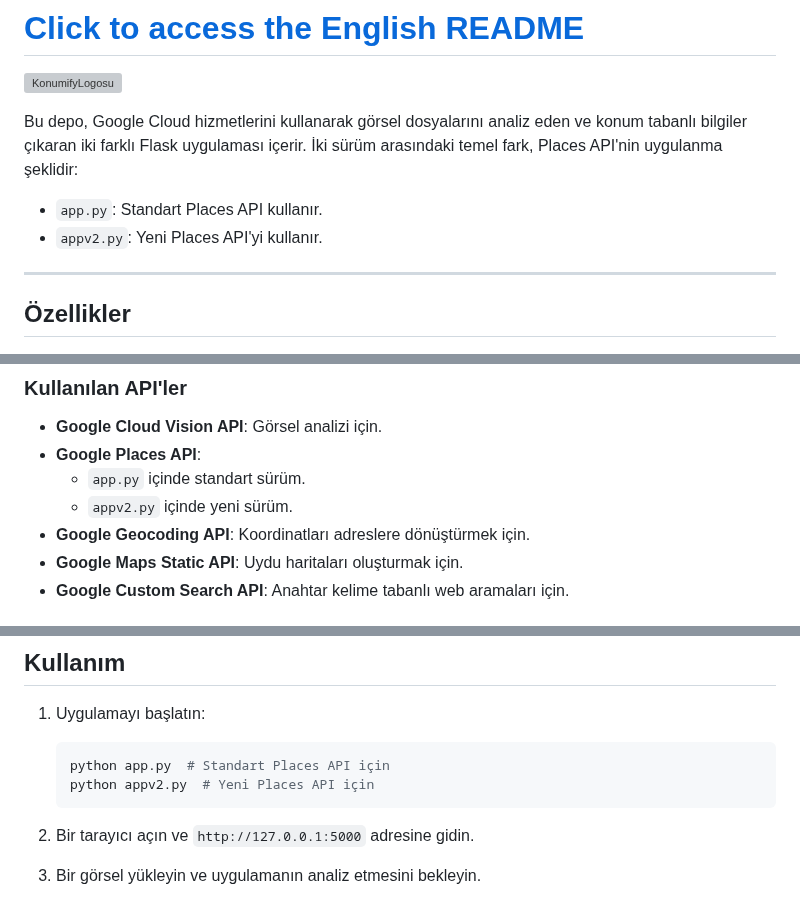
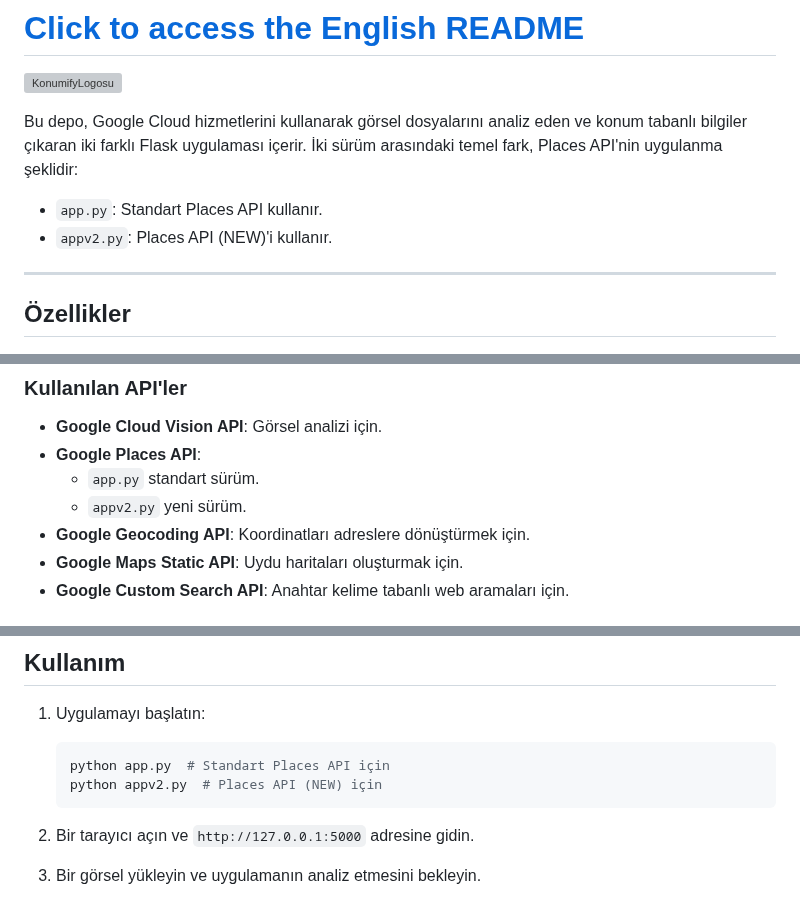
Before and after one commit to Turkalypse/konumify, a Markdown page: README.md, 3 parts joined by grey strips. Rendered like a GitHub page; grey boxes are pictures that could not be loaded.

````diff
--- a/README.md
+++ b/README.md
@@ -5,7 +5,7 @@
 Bu depo, Google Cloud hizmetlerini kullanarak görsel dosyalarını analiz eden ve konum tabanlı bilgiler çıkaran iki farklı Flask uygulaması içerir. İki sürüm arasındaki temel fark, Places API'nin uygulanma şeklidir:
 
 - `app.py`: Standart Places API kullanır.
-- `appv2.py`: Yeni Places API'yi kullanır.
+- `appv2.py`: Places API (NEW)'i kullanır.
 
 ---
 
@@ -35,8 +35,8 @@ Bu depo, Google Cloud hizmetlerini kullanarak görsel dosyalarını analiz eden
 
 - **Google Cloud Vision API**: Görsel analizi için.
 - **Google Places API**:
-  - `app.py` içinde standart sürüm.
-  - `appv2.py` içinde yeni sürüm.
+  - `app.py` standart sürüm.
+  - `appv2.py` yeni sürüm.
 - **Google Geocoding API**: Koordinatları adreslere dönüştürmek için.
 - **Google Maps Static API**: Uydu haritaları oluşturmak için.
 - **Google Custom Search API**: Anahtar kelime tabanlı web aramaları için.
@@ -86,7 +86,7 @@ Bu projede aşağıdaki kütüphaneler gereklidir:
 1. Uygulamayı başlatın:
    ```bash
    python app.py  # Standart Places API için
-   python appv2.py  # Yeni Places API için
+   python appv2.py  # Places API (NEW) için
    ```
 
 2. Bir tarayıcı açın ve `http://127.0.0.1:5000` adresine gidin.
````
